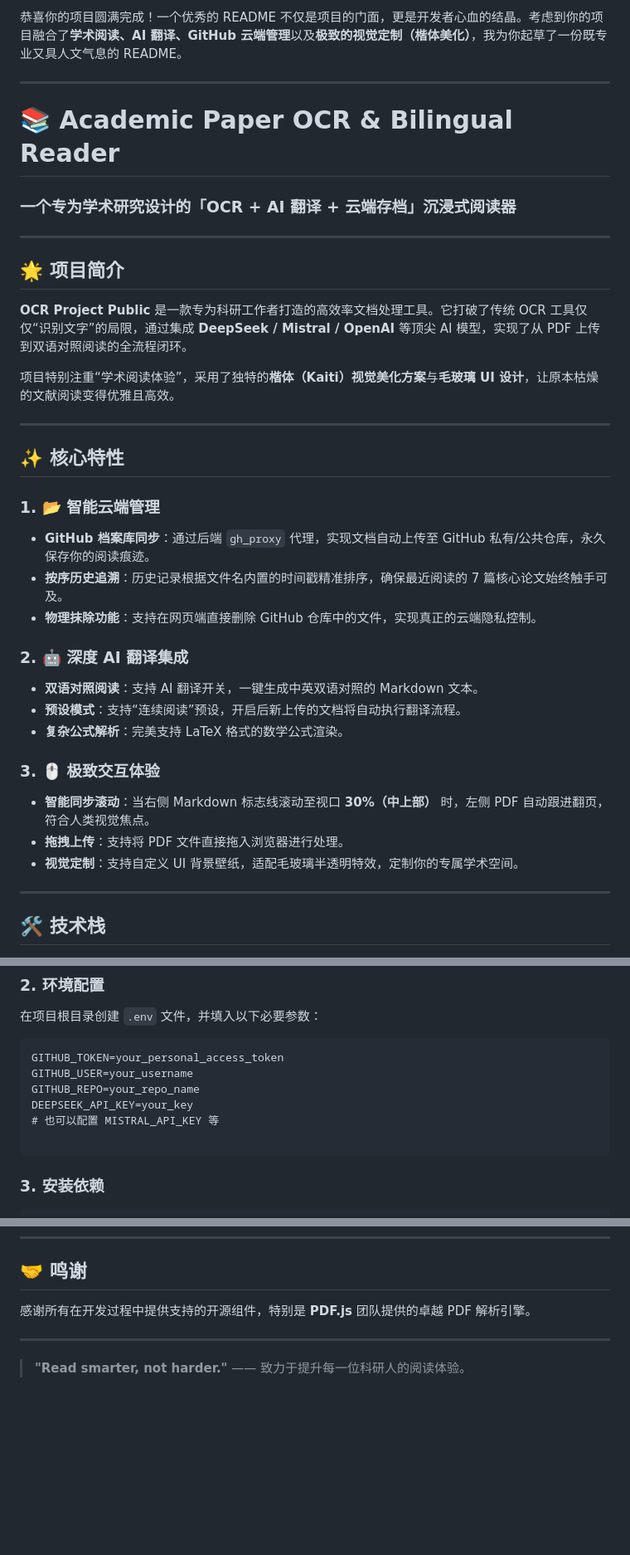
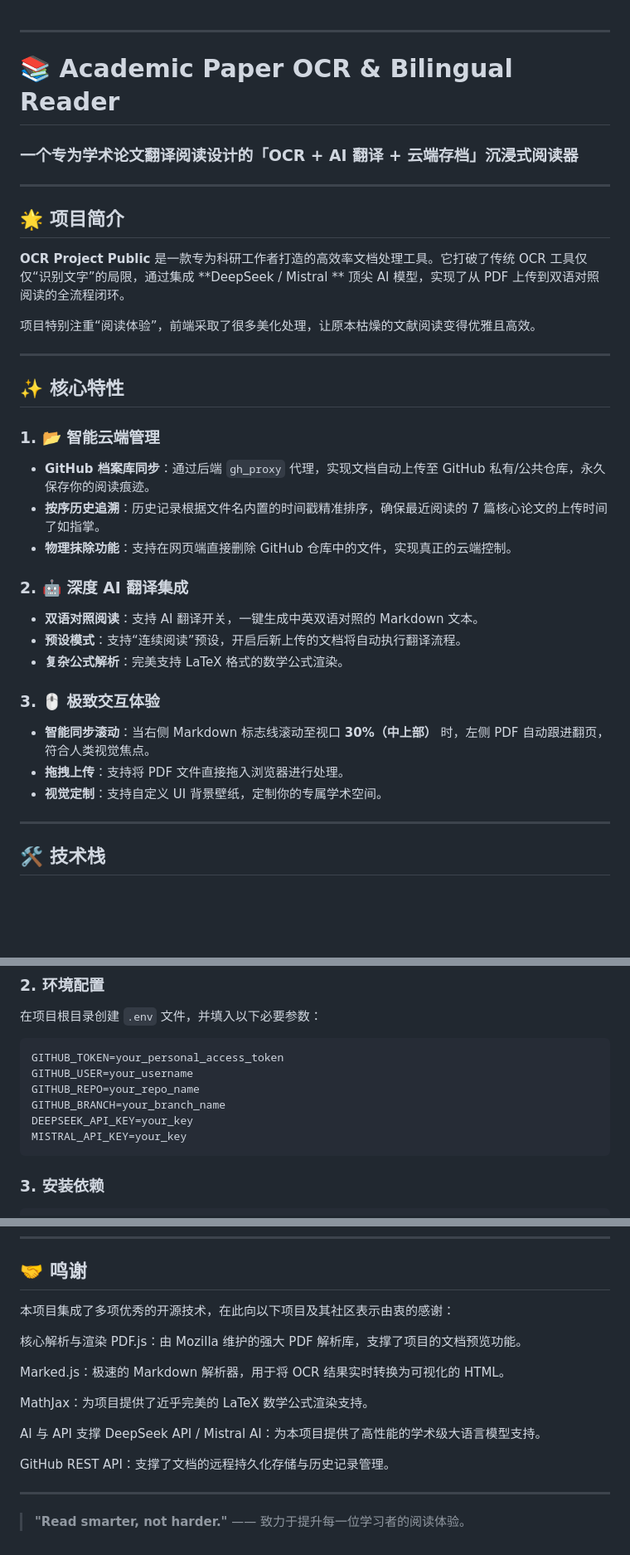
Before and after one commit to why-wang-hy/ocr_project_public, a Markdown page: README.md, 3 parts joined by grey strips. Shown at 83% size. Rendered like a GitHub page; blank space fills up the shorter version.

Commit message:
README-update

````diff
--- a/README.md
+++ b/README.md
@@ -1,18 +1,16 @@
-恭喜你的项目圆满完成！一个优秀的 README 不仅是项目的门面，更是开发者心血的结晶。考虑到你的项目融合了**学术阅读、AI 翻译、GitHub 云端管理**以及**极致的视觉定制（楷体美化）**，我为你起草了一份既专业又具人文气息的 README。
-
 ---
 
 # 📚 Academic Paper OCR & Bilingual Reader
 
-### 一个专为学术研究设计的「OCR + AI 翻译 + 云端存档」沉浸式阅读器
+### 一个专为学术论文翻译阅读设计的「OCR + AI 翻译 + 云端存档」沉浸式阅读器
 
 ---
 
 ## 🌟 项目简介
 
-**OCR Project Public** 是一款专为科研工作者打造的高效率文档处理工具。它打破了传统 OCR 工具仅仅“识别文字”的局限，通过集成 **DeepSeek / Mistral / OpenAI** 等顶尖 AI 模型，实现了从 PDF 上传到双语对照阅读的全流程闭环。
+**OCR Project Public** 是一款专为科研工作者打造的高效率文档处理工具。它打破了传统 OCR 工具仅仅“识别文字”的局限，通过集成 **DeepSeek / Mistral ** 顶尖 AI 模型，实现了从 PDF 上传到双语对照阅读的全流程闭环。
 
-项目特别注重“学术阅读体验”，采用了独特的**楷体（Kaiti）视觉美化方案**与**毛玻璃 UI 设计**，让原本枯燥的文献阅读变得优雅且高效。
+项目特别注重“阅读体验”，前端采取了很多美化处理，让原本枯燥的文献阅读变得优雅且高效。
 
 ---
 
@@ -21,8 +19,8 @@
 ### 1. 📂 智能云端管理
 
 * **GitHub 档案库同步**：通过后端 `gh_proxy` 代理，实现文档自动上传至 GitHub 私有/公共仓库，永久保存你的阅读痕迹。
-* **按序历史追溯**：历史记录根据文件名内置的时间戳精准排序，确保最近阅读的 7 篇核心论文始终触手可及。
-* **物理抹除功能**：支持在网页端直接删除 GitHub 仓库中的文件，实现真正的云端隐私控制。
+* **按序历史追溯**：历史记录根据文件名内置的时间戳精准排序，确保最近阅读的 7 篇核心论文的上传时间了如指掌。
+* **物理抹除功能**：支持在网页端直接删除 GitHub 仓库中的文件，实现真正的云端控制。
 
 ### 2. 🤖 深度 AI 翻译集成
 
@@ -34,7 +32,7 @@
 
 * **智能同步滚动**：当右侧 Markdown 标志线滚动至视口 **30%（中上部）** 时，左侧 PDF 自动跟进翻页，符合人类视觉焦点。
 * **拖拽上传**：支持将 PDF 文件直接拖入浏览器进行处理。
-* **视觉定制**：支持自定义 UI 背景壁纸，适配毛玻璃半透明特效，定制你的专属学术空间。
+* **视觉定制**：支持自定义 UI 背景壁纸，定制你的专属学术空间。
 
 ---
 
@@ -70,9 +68,9 @@ cd ocr_project_public
 GITHUB_TOKEN=your_personal_access_token
 GITHUB_USER=your_username
 GITHUB_REPO=your_repo_name
+GITHUB_BRANCH=your_branch_name
 DEEPSEEK_API_KEY=your_key
-# 也可以配置 MISTRAL_API_KEY 等
-
+MISTRAL_API_KEY=your_key
 ```
 
 ### 3. 安装依赖
@@ -115,8 +113,20 @@ python app.py
 
 ## 🤝 鸣谢
 
-感谢所有在开发过程中提供支持的开源组件，特别是 **PDF.js** 团队提供的卓越 PDF 解析引擎。
+本项目集成了多项优秀的开源技术，在此向以下项目及其社区表示由衷的感谢：
+
+核心解析与渲染
+PDF.js：由 Mozilla 维护的强大 PDF 解析库，支撑了项目的文档预览功能。
+
+Marked.js：极速的 Markdown 解析器，用于将 OCR 结果实时转换为可视化的 HTML。
+
+MathJax：为项目提供了近乎完美的 LaTeX 数学公式渲染支持。
+
+AI 与 API 支撑
+DeepSeek API / Mistral AI：为本项目提供了高性能的学术级大语言模型支持。
+
+GitHub REST API：支撑了文档的远程持久化存储与历史记录管理。
 
 ---
 
-> **"Read smarter, not harder."** —— 致力于提升每一位科研人的阅读体验。
+> **"Read smarter, not harder."** —— 致力于提升每一位学习者的阅读体验。
````
